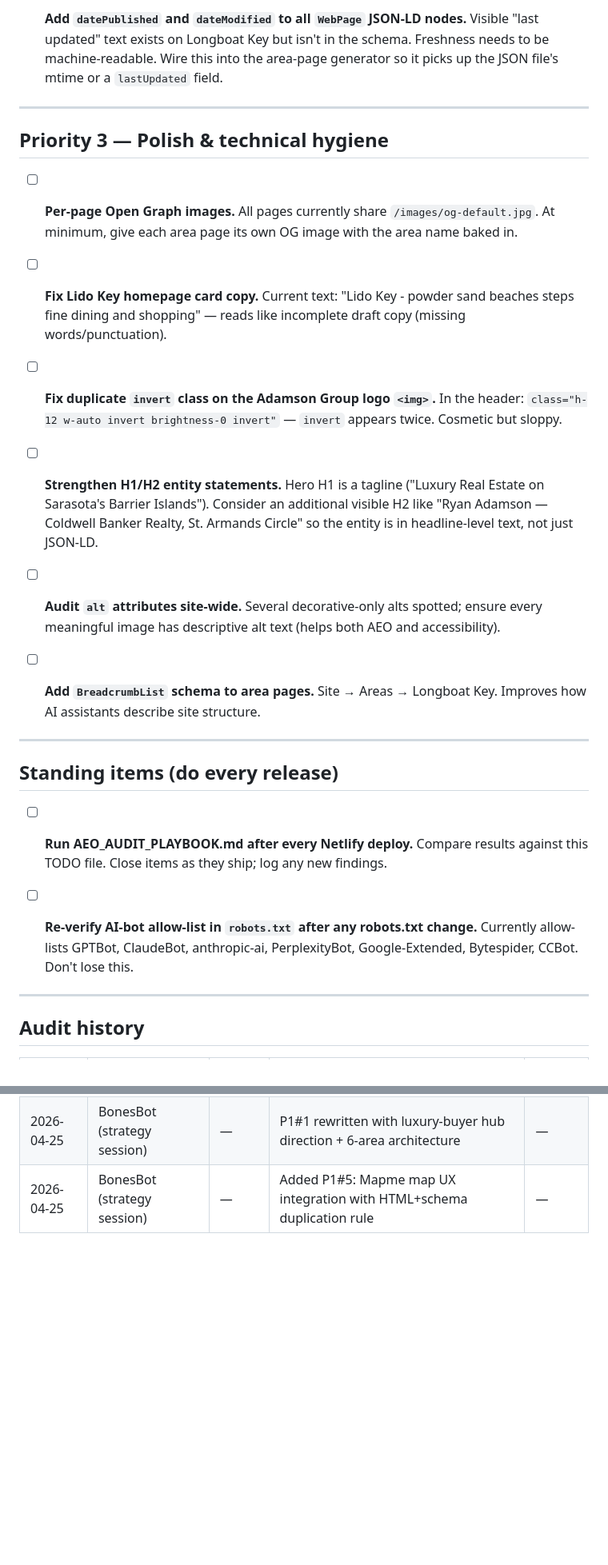
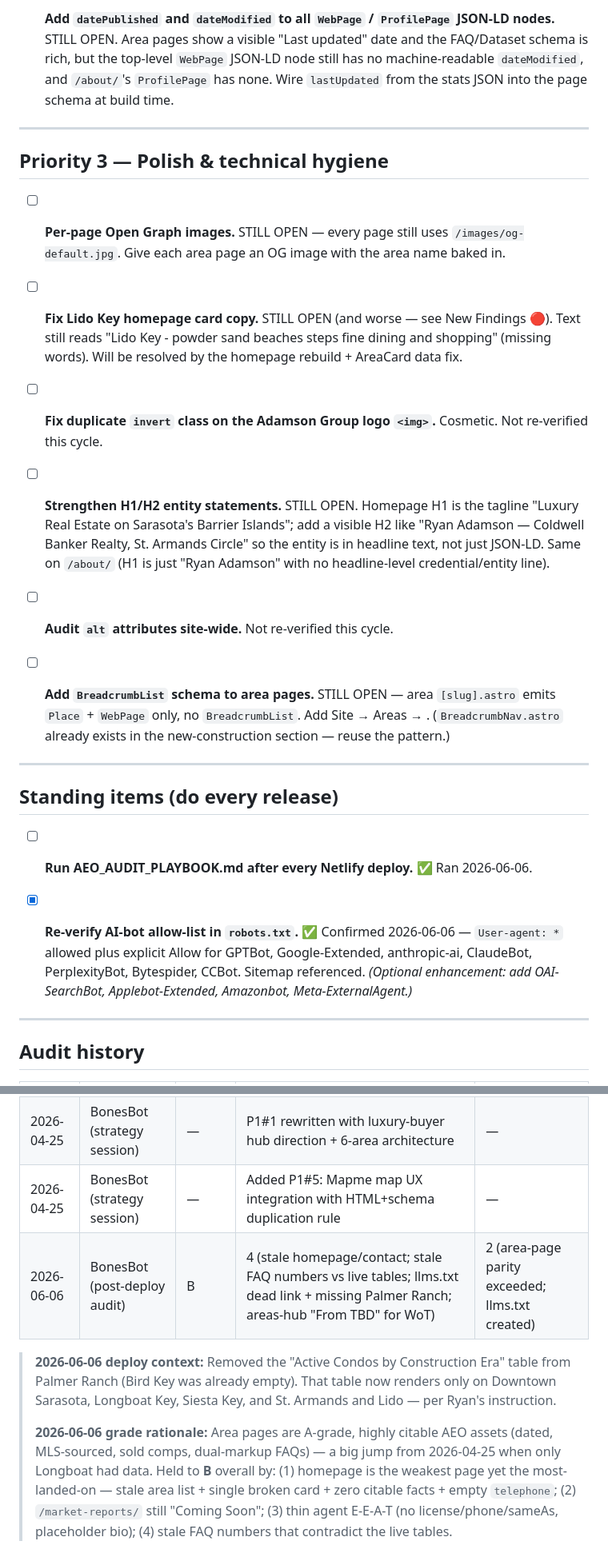
Before and after one commit to Bonesbot/adamson-website, a Markdown page: AEO_TODO.md, 2 parts joined by grey strips. Shown at 80% size. Rendered like a GitHub page; blank space fills up the shorter version.

```diff
--- a/AEO_TODO.md
+++ b/AEO_TODO.md
@@ -90,38 +75,30 @@
 
-- [ ] **Add `datePublished` and `dateModified` to all `WebPage` JSON-LD nodes.**
-  Visible "last updated" text exists on Longboat Key but isn't in the schema. Freshness needs to be machine-readable. Wire this into the area-page generator so it picks up the JSON file's mtime or a `lastUpdated` field.
+- [ ] **Add `datePublished` and `dateModified` to all `WebPage` / `ProfilePage` JSON-LD nodes.**
+  STILL OPEN. Area pages show a visible "Last updated" date and the FAQ/Dataset schema is rich, but the top-level `WebPage` JSON-LD node still has no machine-readable `dateModified`, and `/about/`'s `ProfilePage` has none. Wire `lastUpdated` from the stats JSON into the page schema at build time.
 
 ---
 
 ## Priority 3 — Polish & technical hygiene
 
-- [ ] **Per-page Open Graph images.**
-  All pages currently share `/images/og-default.jpg`. At minimum, give each area page its own OG image with the area name baked in.
+- [ ] **Per-page Open Graph images.** STILL OPEN — every page still uses `/images/og-default.jpg`. Give each area page an OG image with the area name baked in.
 
-- [ ] **Fix Lido Key homepage card copy.**
-  Current text: "Lido Key - powder sand beaches steps fine dining and shopping" — reads like incomplete draft copy (missing words/punctuation).
+- [ ] **Fix Lido Key homepage card copy.** STILL OPEN (and worse — see New Findings 🔴). Text still reads "Lido Key - powder sand beaches steps fine dining and shopping" (missing words). Will be resolved by the homepage rebuild + AreaCard data fix.
 
-- [ ] **Fix duplicate `invert` class on the Adamson Group logo `<img>`.**
-  In the header: `class="h-12 w-auto invert brightness-0 invert"` — `invert` appears twice. Cosmetic but sloppy.
+- [ ] **Fix duplicate `invert` class on the Adamson Group logo `<img>`.** Cosmetic. Not re-verified this cycle.
 
-- [ ] **Strengthen H1/H2 entity statements.**
-  Hero H1 is a tagline ("Luxury Real Estate on Sarasota's Barrier Islands"). Consider an additional visible H2 like "Ryan Adamson — Coldwell Banker Realty, St. Armands Circle" so the entity is in headline-level text, not just JSON-LD.
+- [ ] **Strengthen H1/H2 entity statements.** STILL OPEN. Homepage H1 is the tagline "Luxury Real Estate on Sarasota's Barrier Islands"; add a visible H2 like "Ryan Adamson — Coldwell Banker Realty, St. Armands Circle" so the entity is in headline text, not just JSON-LD. Same on `/about/` (H1 is just "Ryan Adamson" with no headline-level credential/entity line).
 
-- [ ] **Audit `alt` attributes site-wide.**
-  Several decorative-only alts spotted; ensure every meaningful image has descriptive alt text (helps both AEO and accessibility).
+- [ ] **Audit `alt` attributes site-wide.** Not re-verified this cycle.
 
-- [ ] **Add `BreadcrumbList` schema to area pages.**
-  Site → Areas → Longboat Key. Improves how AI assistants describe site structure.
+- [ ] **Add `BreadcrumbList` schema to area pages.** STILL OPEN — area `[slug].astro` emits `Place` + `WebPage` only, no `BreadcrumbList`. Add Site → Areas → <Area>. (`BreadcrumbNav.astro` already exists in the new-construction section — reuse the pattern.)
 
 ---
 
 ## Standing items (do every release)
 
-- [ ] **Run AEO_AUDIT_PLAYBOOK.md after every Netlify deploy.**
-  Compare results against this TODO file. Close items as they ship; log any new findings.
+- [ ] **Run AEO_AUDIT_PLAYBOOK.md after every Netlify deploy.** ✅ Ran 2026-06-06.
 
-- [ ] **Re-verify AI-bot allow-list in `robots.txt` after any robots.txt change.**
-  Currently allow-lists GPTBot, ClaudeBot, anthropic-ai, PerplexityBot, Google-Extended, Bytespider, CCBot. Don't lose this.
+- [x] **Re-verify AI-bot allow-list in `robots.txt`.** ✅ Confirmed 2026-06-06 — `User-agent: *` allowed plus explicit Allow for GPTBot, Google-Extended, anthropic-ai, ClaudeBot, PerplexityBot, Bytespider, CCBot. Sitemap referenced. *(Optional enhancement: add OAI-SearchBot, Applebot-Extended, Amazonbot, Meta-ExternalAgent.)*
 
 ---
 
@@ -132,3 +109,8 @@
 | 2026-04-25 | BonesBot (initial audit) | B- | 14 items above | — |
 | 2026-04-25 | BonesBot (strategy session) | — | P1#1 rewritten with luxury-buyer hub direction + 6-area architecture | — |
 | 2026-04-25 | BonesBot (strategy session) | — | Added P1#5: Mapme map UX integration with HTML+schema duplication rule | — |
+| 2026-06-06 | BonesBot (post-deploy audit) | B | 4 (stale homepage/contact; stale FAQ numbers vs live tables; llms.txt dead link + missing Palmer Ranch; areas-hub "From TBD" for WoT) | 2 (area-page parity exceeded; llms.txt created) |
+
+> **2026-06-06 deploy context:** Removed the "Active Condos by Construction Era" table from Palmer Ranch (Bird Key was already empty). That table now renders only on Downtown Sarasota, Longboat Key, Siesta Key, and St. Armands and Lido — per Ryan's instruction.
+>
+> **2026-06-06 grade rationale:** Area pages are A-grade, highly citable AEO assets (dated, MLS-sourced, sold comps, dual-markup FAQs) — a big jump from 2026-04-25 when only Longboat had data. Held to **B** overall by: (1) homepage is the weakest page yet the most-landed-on — stale area list + single broken card + zero citable facts + empty `telephone`; (2) `/market-reports/` still "Coming Soon"; (3) thin agent E-E-A-T (no license/phone/sameAs, placeholder bio); (4) stale FAQ numbers that contradict the live tables.
```
Also changed, not shown: other parts of AEO_TODO.md (+45 -60 lines).
